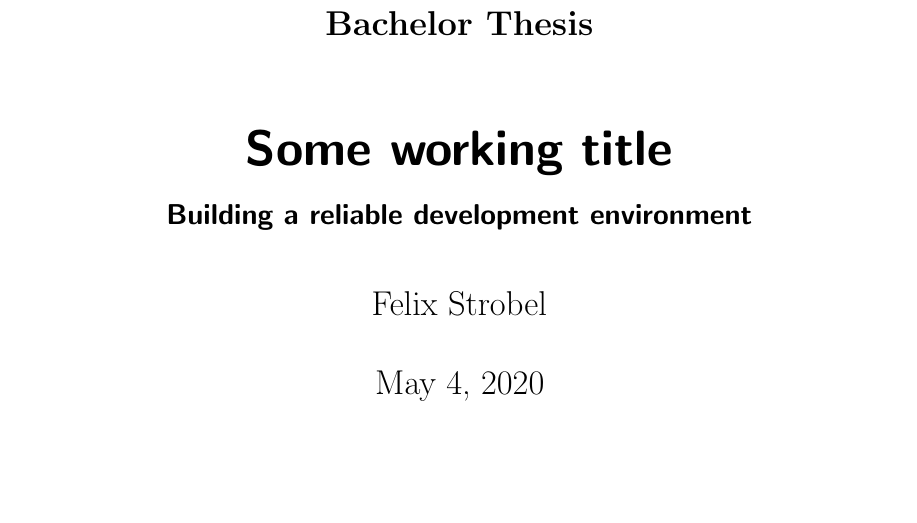
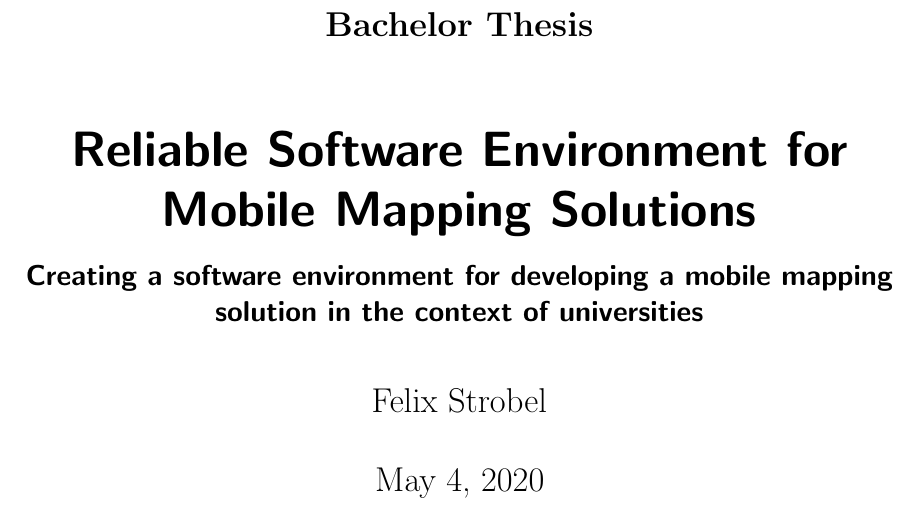
Before and after one commit to worldpotato/BachelorThesis, a LaTeX thesis (00_master.tex, which reads preamble/documentInfos.tex): part of page 1 of 15, cut so that both start at the same text. Compiled offline with pdfLaTeX.

Commit message:
add first proposle for title

```diff
--- a/preamble/documentInfos.tex
+++ b/preamble/documentInfos.tex
@@ -3,8 +3,8 @@
 % =========================== Document Infos =========================== %
 % Author
 \newcommand{\myAuthor}{Felix Strobel}
-\newcommand{\myTitle}{Some working title}
-\newcommand{\mySubTitle}{Building a reliable development environment}
+\newcommand{\myTitle}{Reliable Software Environment for Mobile Mapping Solutions}
+\newcommand{\mySubTitle}{Creating a software environment for developing a mobile mapping solution in the context of universities}
 \newcommand{\myThesisType}{Bachelor Thesis}
 \newcommand{\myFirstExaminer}{Prof.\ Dr.\ Thomas Abmayr}
 \newcommand{\mySecondExaminer}{Musterfrau}
```
